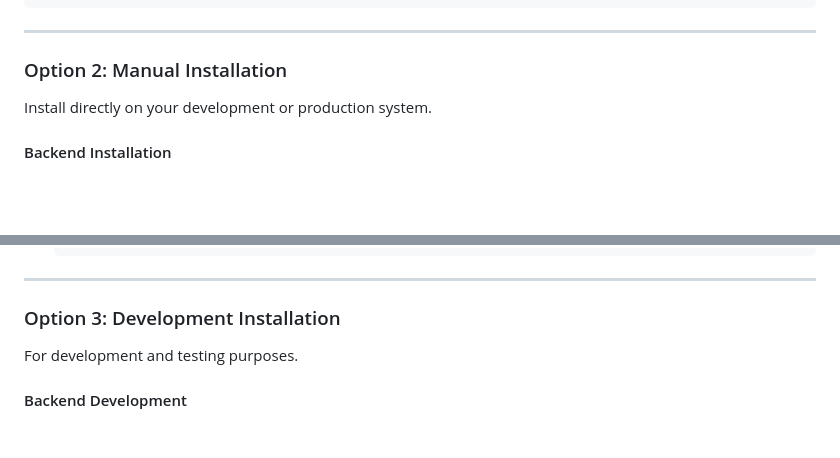
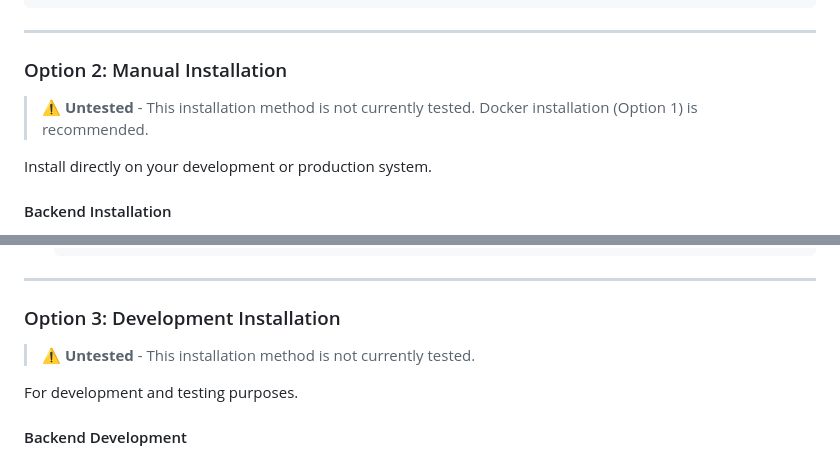
Before and after one commit to Schafer-List-Systems/llm_balancer, a Markdown page: docs/user/INSTALLATION.md, 2 parts joined by grey strips. Drawn GitHub-style; blank space fills up the shorter version.

Commit message:
docs: mark manual and development installations as untested

```diff
--- a/docs/user/INSTALLATION.md
+++ b/docs/user/INSTALLATION.md
@@ -71,6 +71,8 @@ docker compose logs -f llm-balancer-frontend
 ---
 
 ### Option 2: Manual Installation
+
+> **⚠️ Untested** - This installation method is not currently tested. Docker installation (Option 1) is recommended.
 
 Install directly on your development or production system.
 
@@ -150,6 +152,8 @@ Install directly on your development or production system.
 ---
 
 ### Option 3: Development Installation
+
+> **⚠️ Untested** - This installation method is not currently tested.
 
 For development and testing purposes.
 
```
